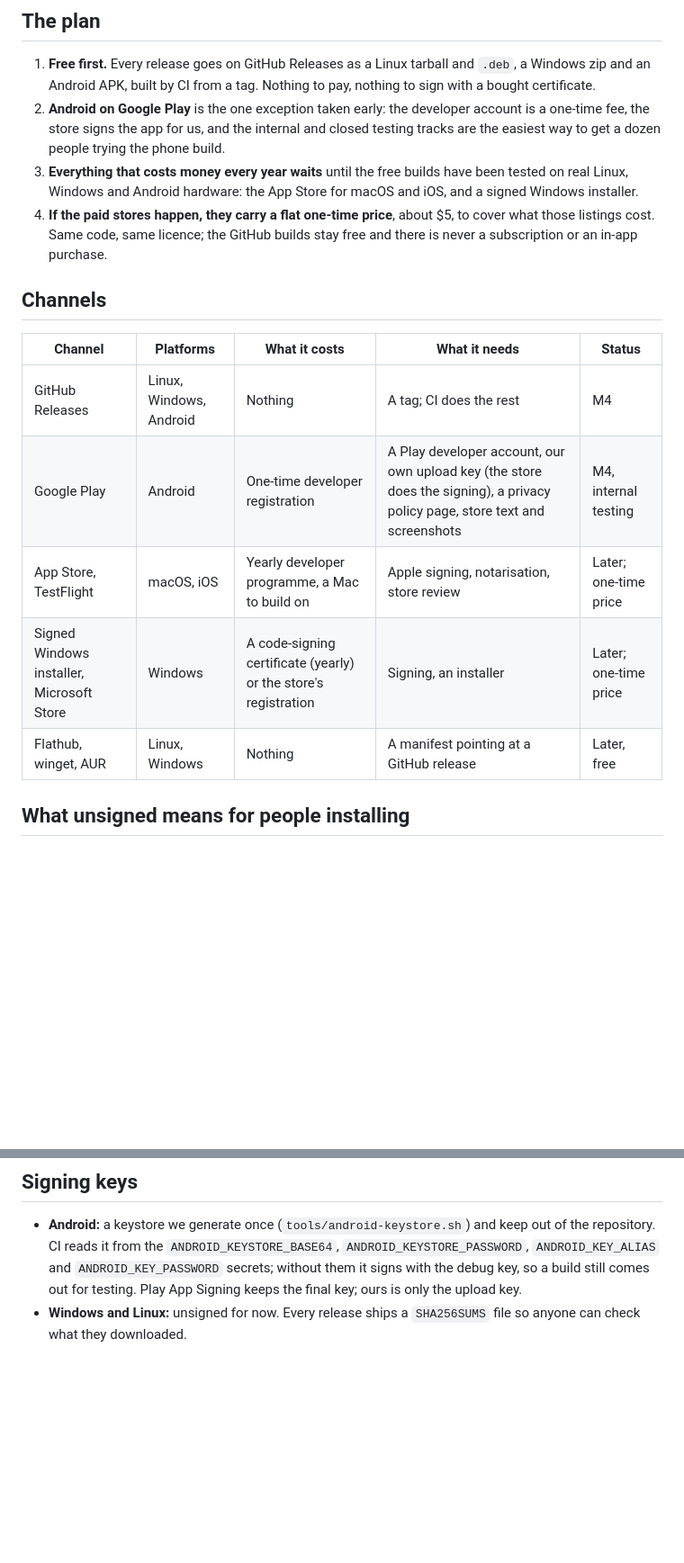
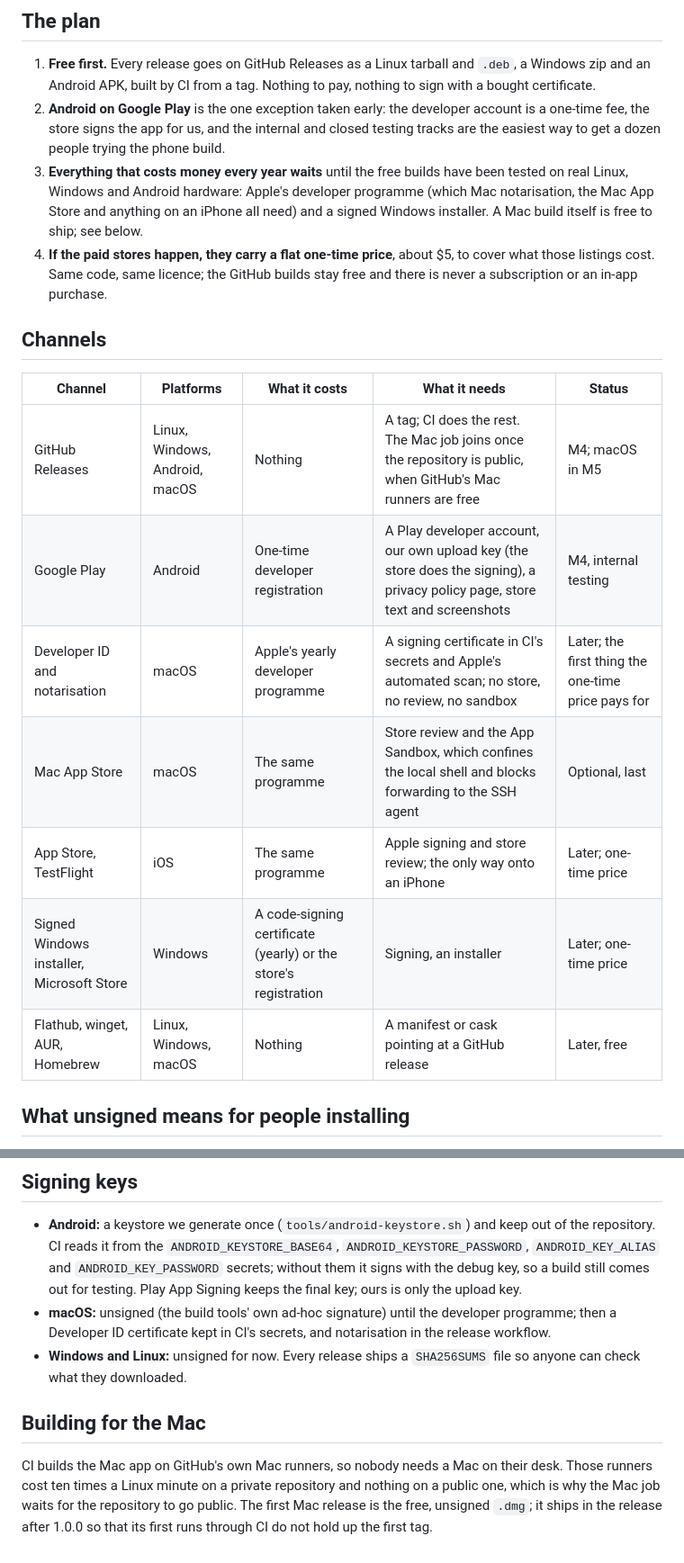
Before and after one commit to analogproblems/Promptly, a Markdown page: docs/DISTRIBUTION.md, 2 parts joined by grey strips. Shown at 90% size. Drawn GitHub-style; blank space fills up the shorter version.

Commit message:
Distribution plan: how the Mac build ships
A Mac installs apps from anywhere, so the plan adds a free, unsigned
.dmg on GitHub Releases (with the Open Anyway step people will meet),
then Developer ID signing and notarisation as the first use of Apple's
fee, and leaves the Mac App Store optional because its sandbox confines
a terminal. The iPhone stays store-only. The Mac CI job waits for the
repository to go public, when GitHub's Mac runners are free.

Co-Authored-By: Claude Fable 5.1 <noreply@anthropic.com>
Claude-Session: https://claude.ai/code/session_01JRFkVWuiTDDGCxbJjjZMXe

```diff
--- a/docs/DISTRIBUTION.md
+++ b/docs/DISTRIBUTION.md
@@ -6,18 +6,20 @@ How Promptly reaches people, what each channel costs, and the order we take them
 
 1. **Free first.** Every release goes on GitHub Releases as a Linux tarball and `.deb`, a Windows zip and an Android APK, built by CI from a tag. Nothing to pay, nothing to sign with a bought certificate.
 2. **Android on Google Play** is the one exception taken early: the developer account is a one-time fee, the store signs the app for us, and the internal and closed testing tracks are the easiest way to get a dozen people trying the phone build.
-3. **Everything that costs money every year waits** until the free builds have been tested on real Linux, Windows and Android hardware: the App Store for macOS and iOS, and a signed Windows installer.
+3. **Everything that costs money every year waits** until the free builds have been tested on real Linux, Windows and Android hardware: Apple's developer programme (which Mac notarisation, the Mac App Store and anything on an iPhone all need) and a signed Windows installer. A Mac build itself is free to ship; see below.
 4. **If the paid stores happen, they carry a flat one-time price**, about $5, to cover what those listings cost. Same code, same licence; the GitHub builds stay free and there is never a subscription or an in-app purchase.
 
 ## Channels
 
 | Channel | Platforms | What it costs | What it needs | Status |
 |---|---|---|---|---|
-| GitHub Releases | Linux, Windows, Android | Nothing | A tag; CI does the rest | M4 |
+| GitHub Releases | Linux, Windows, Android, macOS | Nothing | A tag; CI does the rest. The Mac job joins once the repository is public, when GitHub's Mac runners are free | M4; macOS in M5 |
 | Google Play | Android | One-time developer registration | A Play developer account, our own upload key (the store does the signing), a privacy policy page, store text and screenshots | M4, internal testing |
-| App Store, TestFlight | macOS, iOS | Yearly developer programme, a Mac to build on | Apple signing, notarisation, store review | Later; one-time price |
+| Developer ID and notarisation | macOS | Apple's yearly developer programme | A signing certificate in CI's secrets and Apple's automated scan; no store, no review, no sandbox | Later; the first thing the one-time price pays for |
+| Mac App Store | macOS | The same programme | Store review and the App Sandbox, which confines the local shell and blocks forwarding to the SSH agent | Optional, last |
+| App Store, TestFlight | iOS | The same programme | Apple signing and store review; the only way onto an iPhone | Later; one-time price |
 | Signed Windows installer, Microsoft Store | Windows | A code-signing certificate (yearly) or the store's registration | Signing, an installer | Later; one-time price |
-| Flathub, winget, AUR | Linux, Windows | Nothing | A manifest pointing at a GitHub release | Later, free |
+| Flathub, winget, AUR, Homebrew | Linux, Windows, macOS | Nothing | A manifest or cask pointing at a GitHub release | Later, free |
 
 ## What unsigned means for people installing
 
@@ -33,4 +36,9 @@ How Promptly reaches people, what each channel costs, and the order we take them
 ## Signing keys
 
 - **Android:** a keystore we generate once (`tools/android-keystore.sh`) and keep out of the repository. CI reads it from the `ANDROID_KEYSTORE_BASE64`, `ANDROID_KEYSTORE_PASSWORD`, `ANDROID_KEY_ALIAS` and `ANDROID_KEY_PASSWORD` secrets; without them it signs with the debug key, so a build still comes out for testing. Play App Signing keeps the final key; ours is only the upload key.
+- **macOS:** unsigned (the build tools' own ad-hoc signature) until the developer programme; then a Developer ID certificate kept in CI's secrets, and notarisation in the release workflow.
 - **Windows and Linux:** unsigned for now. Every release ships a `SHA256SUMS` file so anyone can check what they downloaded.
+
+## Building for the Mac
+
+CI builds the Mac app on GitHub's own Mac runners, so nobody needs a Mac on their desk. Those runners cost ten times a Linux minute on a private repository and nothing on a public one, which is why the Mac job waits for the repository to go public. The first Mac release is the free, unsigned `.dmg`; it ships in the release after 1.0.0 so that its first runs through CI do not hold up the first tag.
```
Also changed, not shown: other parts of docs/DISTRIBUTION.md (+1 -0 lines), docs/ROADMAP.md (+1 -1 lines).
